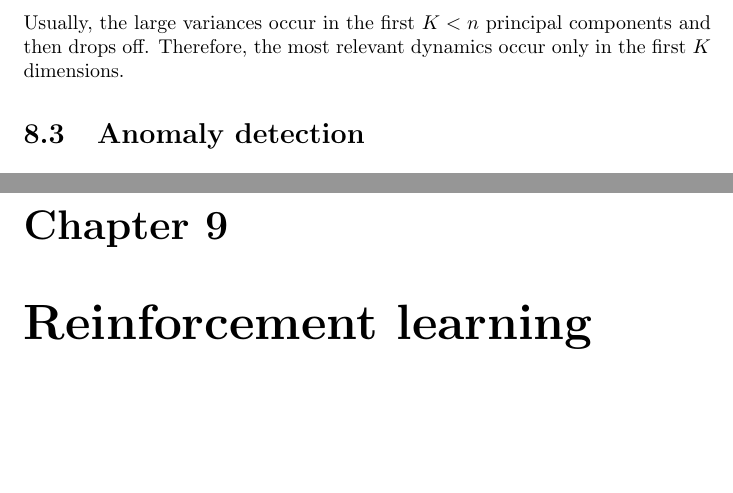
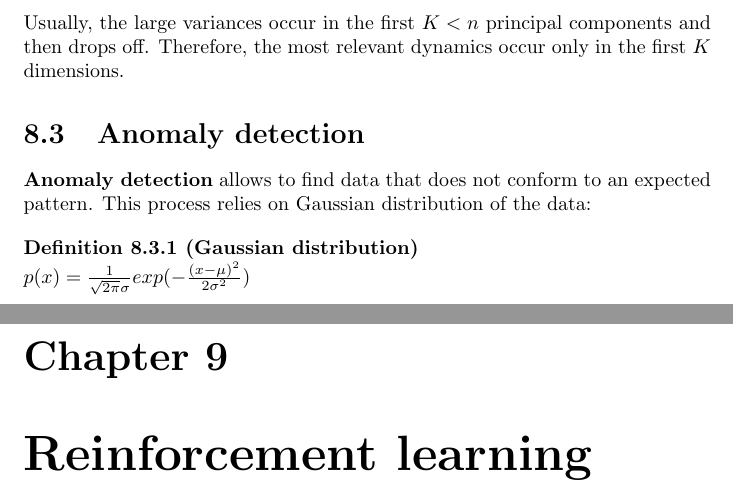
Before and after one commit to karimif/ai_notes, a LaTeX thesis (notes.tex): two parts of pages 28 and 29 of 30, joined at a grey line, cut so that both start at the same text, the shorter picture padded with empty space. Compiled offline with pdfLaTeX.

Commit message:
New anomaly detection content

```diff
--- a/notes.tex
+++ b/notes.tex
@@ -1105,6 +1105,11 @@ Usually, the large variances occur in the first $K<n$ principal components and t
 
 
 \section{Anomaly detection}
+{\bf Anomaly detection} allows to find data that does not conform to an expected pattern. This process relies on Gaussian distribution of the data:
+
+\begin{definition}[Gaussian distribution]~\\
+$p(x)=\frac{1}{\sqrt{2\pi}\sigma}exp(-\frac{(x-\mu)^2}{2\sigma^2})$
+\end{definition}
 
 
 
```
